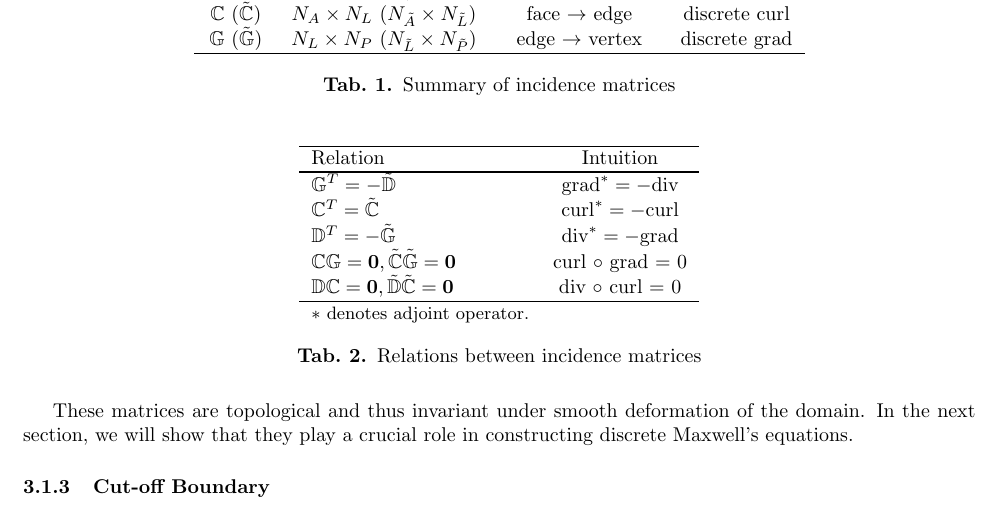
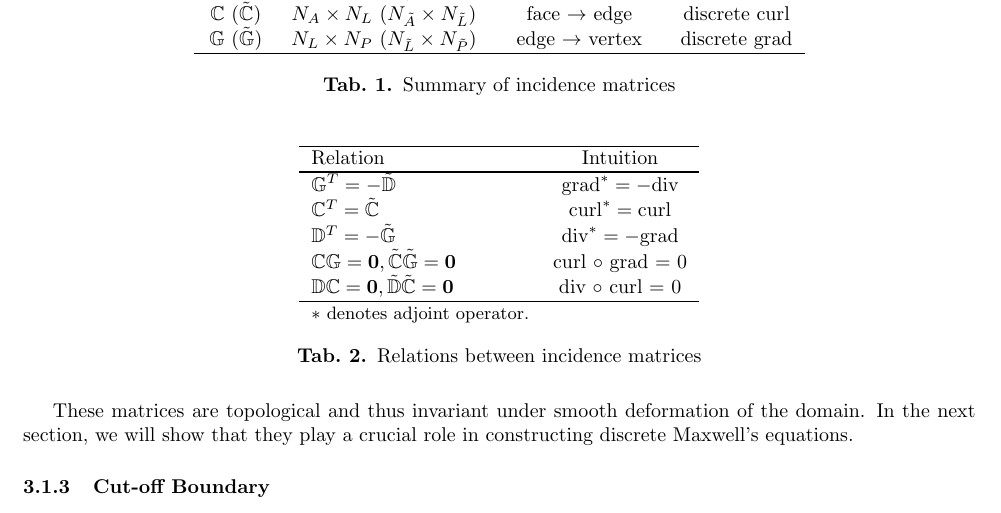
Before and after one commit to TianweiCSE/APPM_report, a LaTeX document (paper_version/main.tex): part of page 9 of 26, cut so that both start at the same text. Compiled offline with pdfLaTeX.

Commit message:
minor change

```diff
--- a/paper_version/main.tex
+++ b/paper_version/main.tex
@@ -706,7 +706,7 @@ This information can be captured by matrices with entries in $\{0,-1,+1\}$, call
          Relation & Intuition \\
     \hline
          $\mathbb{G}^T = -\Tilde{\mathbb{D}}$  &  $\text{grad}^* = - \text{div}$\\
-         $\mathbb{C}^T = \Tilde{\mathbb{C}}$   &  $\text{curl}^* = - \text{curl}$\\
+         $\mathbb{C}^T = \Tilde{\mathbb{C}}$   &  $\text{curl}^* = \text{curl}$\\
          $\mathbb{D}^T = -\Tilde{\mathbb{G}}$  &  $\text{div}^* = - \text{grad}$\\
          $\mathbb{C}\mathbb{G} = \mathbf{0}, \Tilde{\mathbb{C}}\Tilde{\mathbb{G}} = \mathbf{0}$  &  curl $\circ$ grad = 0 \\
          $\mathbb{D}\mathbb{C} = \mathbf{0}, \Tilde{\mathbb{D}}\Tilde{\mathbb{C}} = \mathbf{0}$   &  div $\circ$ curl = 0 \\
```
